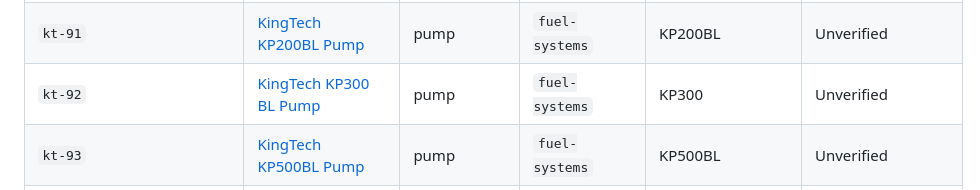
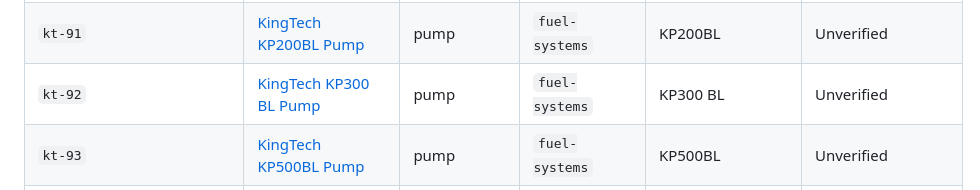
Before and after one commit to YuriiSokolenko/bodich, a Markdown page: docs/catalog/accessory-reference-evidence.md, the part around one of its changes. Rendered like a GitHub page.

Commit message:
docs(catalog): align variant ledger with literal manufacturer identifiers (#30)

```diff
--- a/docs/catalog/accessory-reference-evidence.md
+++ b/docs/catalog/accessory-reference-evidence.md
@@ -112,7 +112,7 @@ The source URL shown in each row is the product-level evidence anchor and preser
 | `kt-89` | [KingTech KP800V Pump](https://www.kingtechturbines.com/product/kingtech-kp800v-pump/89) | pump | `fuel-systems` | KP800V | Unverified |
 | `kt-90` | [KingTech KP1200V Pump](https://www.kingtechturbines.com/product/kingtech-kp1200v-pump/90) | pump | `fuel-systems` | KP1200V | Unverified |
 | `kt-91` | [KingTech KP200BL Pump](https://www.kingtechturbines.com/product/kingtech-kp200bl-pump/91) | pump | `fuel-systems` | KP200BL | Unverified |
-| `kt-92` | [KingTech KP300 BL Pump](https://www.kingtechturbines.com/product/kingtech-kp300-bl-pump/92) | pump | `fuel-systems` | KP300 | Unverified |
+| `kt-92` | [KingTech KP300 BL Pump](https://www.kingtechturbines.com/product/kingtech-kp300-bl-pump/92) | pump | `fuel-systems` | KP300 BL | Unverified |
 | `kt-93` | [KingTech KP500BL Pump](https://www.kingtechturbines.com/product/kingtech-kp500bl-pump/93) | pump | `fuel-systems` | KP500BL | Unverified |
 | `kt-94` | [KingTech KP600BL Pump](https://www.kingtechturbines.com/product/kingtech-kp600bl-pump/94) | pump | `fuel-systems` | KP600BL | Unverified |
 | `kt-95` | [KingTech KP800BL Pump](https://www.kingtechturbines.com/product/kingtech-kp800bl-pump/95) | pump | `fuel-systems` | KP800BL | Unverified |
```
Also changed, not shown: other parts of docs/catalog/accessory-reference-evidence.md (+1 -1 lines).
